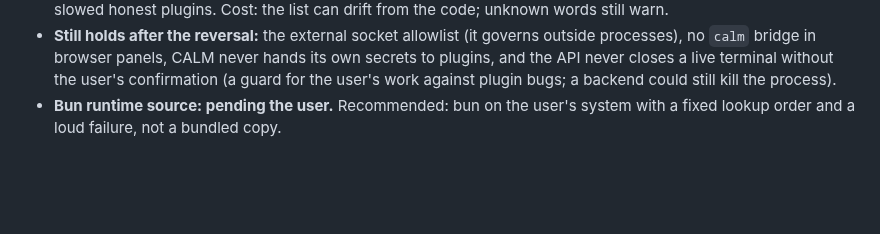
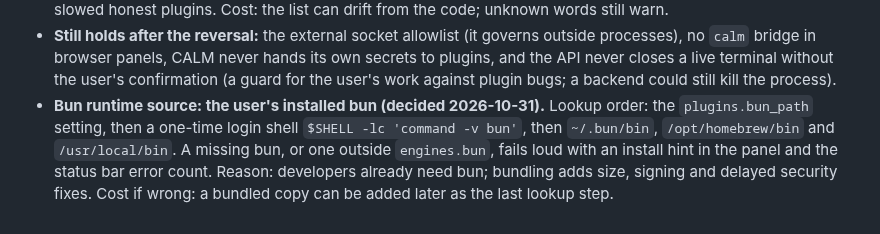
Before and after one commit to kolezka/CALM, a Markdown page: .ai/decisions.md, the part around the change. Drawn GitHub-style; blank space fills up the shorter version.

Commit message:
docs: record system bun decision

```diff
--- a/.ai/decisions.md
+++ b/.ai/decisions.md
@@ -146,5 +146,9 @@ Design in `docs/superpowers/specs/2026-10-31-plugin-api-v2-design.md`. Not imple
   processes), no `calm` bridge in browser panels, CALM never hands its own secrets to
   plugins, and the API never closes a live terminal without the user's confirmation (a
   guard for the user's work against plugin bugs; a backend could still kill the process).
-- **Bun runtime source: pending the user.** Recommended: bun on the user's system with a
-  fixed lookup order and a loud failure, not a bundled copy.
+- **Bun runtime source: the user's installed bun (decided 2026-10-31).** Lookup order: the
+  `plugins.bun_path` setting, then a one-time login shell `$SHELL -lc 'command -v bun'`,
+  then `~/.bun/bin`, `/opt/homebrew/bin` and `/usr/local/bin`. A missing bun, or one outside
+  `engines.bun`, fails loud with an install hint in the panel and the status bar error count.
+  Reason: developers already need bun; bundling adds size, signing and delayed security
+  fixes. Cost if wrong: a bundled copy can be added later as the last lookup step.
```
Also changed, not shown: 1 other file.
